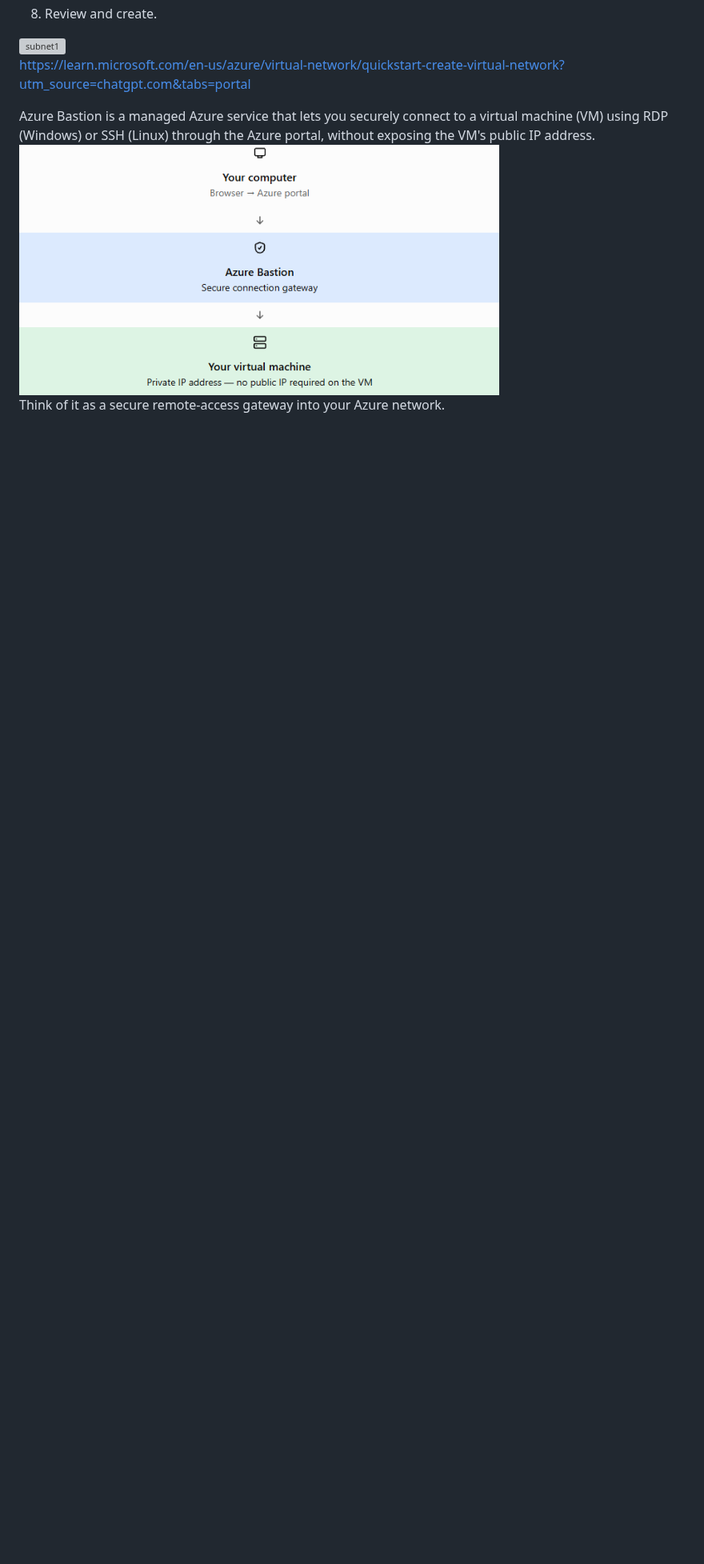
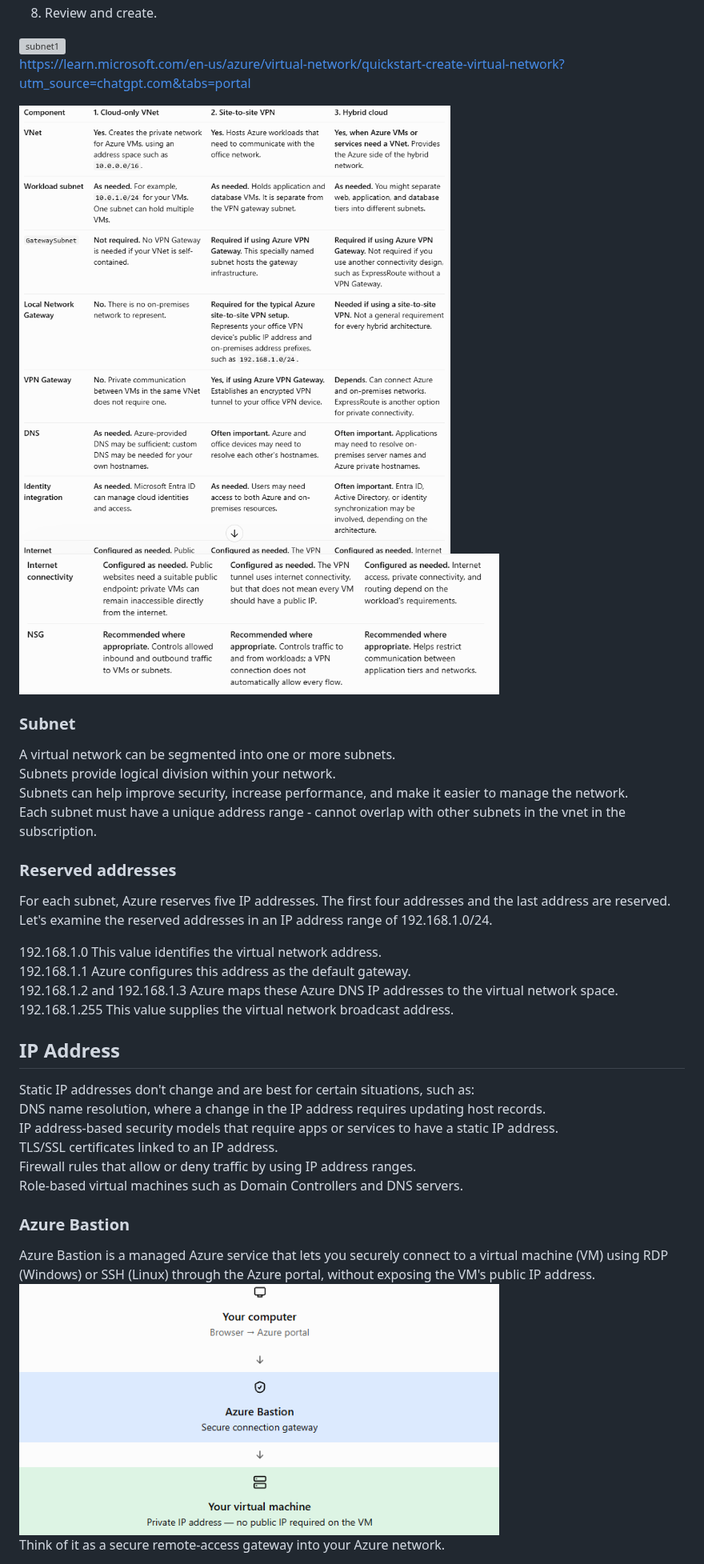
Before and after one commit to jambon3/jambon3-Az104-greenmaze-landing-zone-Lab, a Markdown page: Docs/04-Azure-Networking.md, the part around one of its changes. Shown at 80% size. Drawn GitHub-style; pictures changed too: Docs/image/scenario2.png (added), Docs/image/scenariso.png (added); blank space fills up the shorter version; grey boxes are pictures that could not be loaded.

Commit message:
network plan

```diff
--- a/Docs/04-Azure-Networking.md
+++ b/Docs/04-Azure-Networking.md
@@ -40,6 +40,34 @@ First 4 + last 1 = 5 reserved IPv4 addresses per subnet.
 
 https://learn.microsoft.com/en-us/azure/virtual-network/quickstart-create-virtual-network?utm_source=chatgpt.com&tabs=portal
 
+<img src="image/scenariso.png" alt="scenariso" width="600">
+<img src="image/scenario2.png" alt="scenario2" width="600">
+
+### Subnet
+A virtual network can be segmented into one or more subnets.
+Subnets provide logical division within your network.
+Subnets can help improve security, increase performance, and make it easier to manage the network.
+Each subnet must have a unique address range - cannot overlap with other subnets in the vnet in the subscription.
+
+### Reserved addresses
+
+For each subnet, Azure reserves five IP addresses. The first four addresses and the last address are reserved.
+Let's examine the reserved addresses in an IP address range of 192.168.1.0/24.
+
+192.168.1.0	This value identifies the virtual network address.
+192.168.1.1	Azure configures this address as the default gateway.
+192.168.1.2 and 192.168.1.3	Azure maps these Azure DNS IP addresses to the virtual network space.
+192.168.1.255	This value supplies the virtual network broadcast address.
+
+## IP Address
+Static IP addresses don't change and are best for certain situations, such as:
+DNS name resolution, where a change in the IP address requires updating host records.
+IP address-based security models that require apps or services to have a static IP address.
+TLS/SSL certificates linked to an IP address.
+Firewall rules that allow or deny traffic by using IP address ranges.
+Role-based virtual machines such as Domain Controllers and DNS servers.
+
+### Azure Bastion
 Azure Bastion is a managed Azure service that lets you securely connect to a virtual machine (VM) using RDP (Windows) or SSH (Linux) through the Azure portal, without exposing the VM's public IP address.
 <img src="image/howwork.png" alt="howwork" width="600">
 Think of it as a secure remote-access gateway into your Azure network.
```
Also changed, not shown: other parts of Docs/04-Azure-Networking.md (+16 -1 lines), Docs/04-Azure-Plan-Virtual-Network.md (+12 -0 lines).
